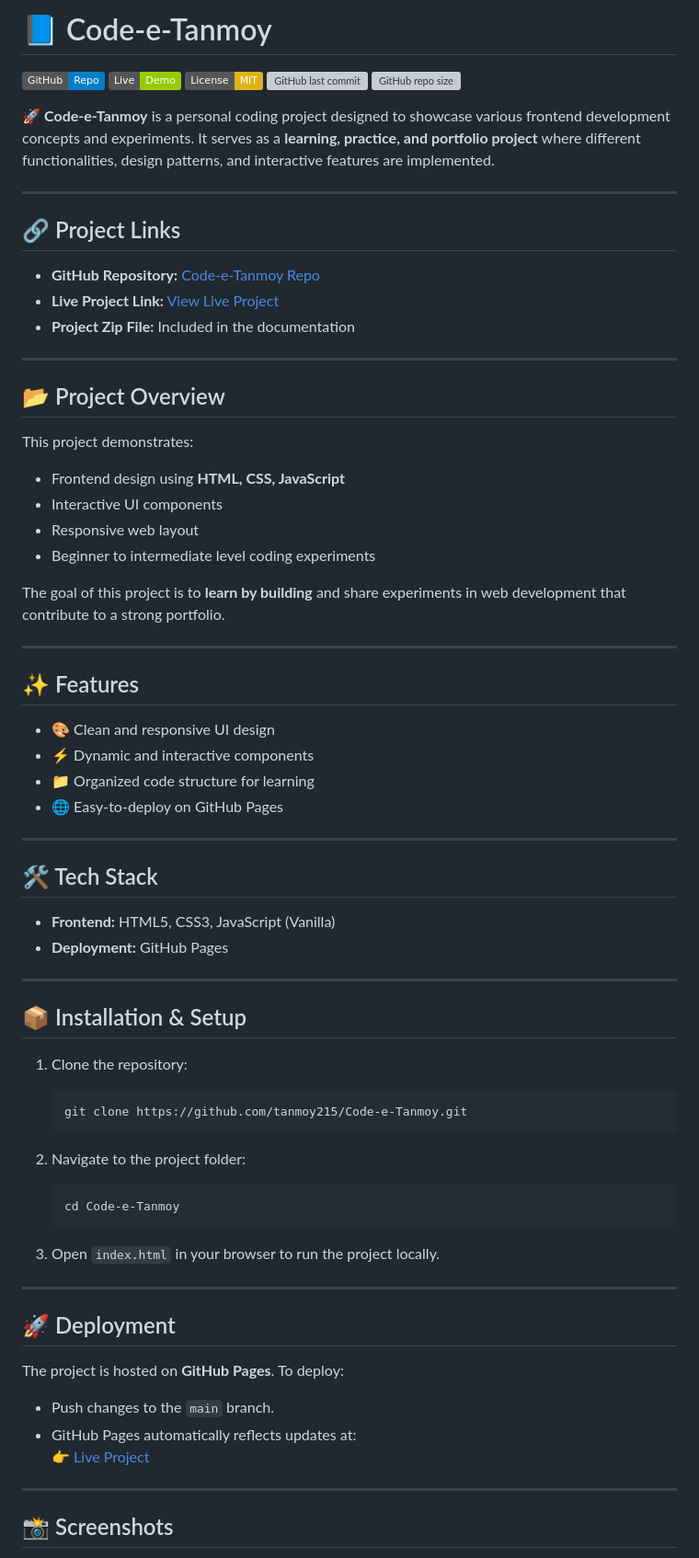
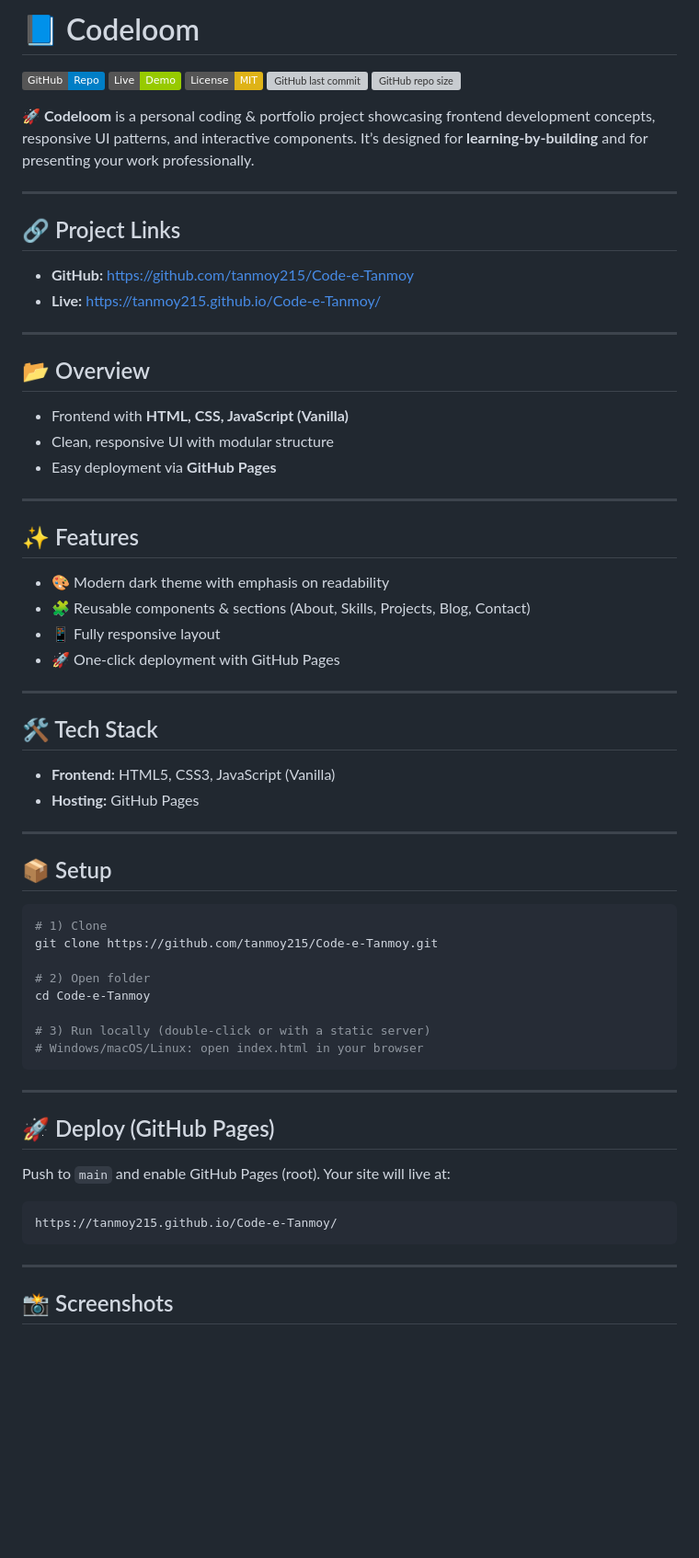
Before and after one commit to tanmoy215/Code-e-Tanmoy, a Markdown page: README.md, the part around the change printed below. Shown: that part at 92% size. Drawn GitHub-style; badges without logos; blank space fills up the shorter version; grey boxes are pictures that could not be loaded.

````diff
--- a/README.md
+++ b/README.md
@@ -1,4 +1,4 @@
-# 📘 Code-e-Tanmoy
+# 📘 Codeloom
 
 [![GitHub Repo](https://img.shields.io/badge/GitHub-Repo-blue?logo=github)](https://github.com/tanmoy215/Code-e-Tanmoy)
 [![Live Demo](https://img.shields.io/badge/Live-Demo-green?logo=google-chrome)](https://tanmoy215.github.io/Code-e-Tanmoy/)
@@ -6,65 +6,56 @@
 ![GitHub last commit](https://img.shields.io/github/last-commit/tanmoy215/Code-e-Tanmoy)
 ![GitHub repo size](https://img.shields.io/github/repo-size/tanmoy215/Code-e-Tanmoy)
 
-🚀 **Code-e-Tanmoy** is a personal coding project designed to showcase various frontend development concepts and experiments. It serves as a **learning, practice, and portfolio project** where different functionalities, design patterns, and interactive features are implemented.
+🚀 **Codeloom** is a personal coding & portfolio project showcasing frontend development concepts, responsive UI patterns, and interactive components. It’s designed for **learning-by-building** and for presenting your work professionally.
 
 ---
 
 ## 🔗 Project Links
-- **GitHub Repository:** [Code-e-Tanmoy Repo](https://github.com/tanmoy215/Code-e-Tanmoy.git)
-- **Live Project Link:** [View Live Project](https://tanmoy215.github.io/Code-e-Tanmoy/)
-- **Project Zip File:** Included in the documentation
+- **GitHub:** https://github.com/tanmoy215/Code-e-Tanmoy
+- **Live:** https://tanmoy215.github.io/Code-e-Tanmoy/
 
 ---
 
-## 📂 Project Overview
-
-This project demonstrates:
-- Frontend design using **HTML, CSS, JavaScript**
-- Interactive UI components
-- Responsive web layout
-- Beginner to intermediate level coding experiments
-
-The goal of this project is to **learn by building** and share experiments in web development that contribute to a strong portfolio.
+## 📂 Overview
+- Frontend with **HTML, CSS, JavaScript (Vanilla)**
+- Clean, responsive UI with modular structure
+- Easy deployment via **GitHub Pages**
 
 ---
 
 ## ✨ Features
-- 🎨 Clean and responsive UI design
-- ⚡ Dynamic and interactive components
-- 📁 Organized code structure for learning
-- 🌐 Easy-to-deploy on GitHub Pages
+- 🎨 Modern dark theme with emphasis on readability
+- 🧩 Reusable components & sections (About, Skills, Projects, Blog, Contact)
+- 📱 Fully responsive layout
+- 🚀 One-click deployment with GitHub Pages
 
 ---
 
 ## 🛠️ Tech Stack
 - **Frontend:** HTML5, CSS3, JavaScript (Vanilla)
-- **Deployment:** GitHub Pages
+- **Hosting:** GitHub Pages
 
 ---
 
-## 📦 Installation & Setup
+## 📦 Setup
+```bash
+# 1) Clone
+git clone https://github.com/tanmoy215/Code-e-Tanmoy.git
 
-1. Clone the repository:
-   ```bash
-   git clone https://github.com/tanmoy215/Code-e-Tanmoy.git
-   ```
+# 2) Open folder
+cd Code-e-Tanmoy
 
-2. Navigate to the project folder:
-   ```bash
-   cd Code-e-Tanmoy
-   ```
-
-3. Open `index.html` in your browser to run the project locally.
+# 3) Run locally (double-click or with a static server)
+# Windows/macOS/Linux: open index.html in your browser
+```
 
 ---
 
-## 🚀 Deployment
-
-The project is hosted on **GitHub Pages**. To deploy:
-- Push changes to the `main` branch.
-- GitHub Pages automatically reflects updates at:
-  👉 [Live Project](https://tanmoy215.github.io/Code-e-Tanmoy/)
+## 🚀 Deploy (GitHub Pages)
+Push to `main` and enable GitHub Pages (root). Your site will live at:
+```
+https://tanmoy215.github.io/Code-e-Tanmoy/
+```
 
 ---
 
````
Also changed, not shown: other parts of README.md (+34 -13 lines), assets/screenshots/about-me.png (added), assets/screenshots/achievements-cards.png (added), assets/screenshots/contact-map.png (added), assets/screenshots/education-skills.png (added), assets/screenshots/projects-grid.png (added).
